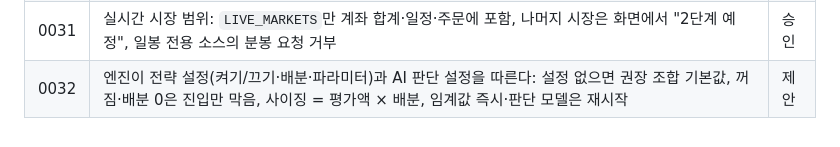
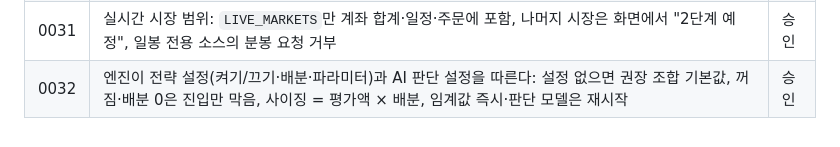
Before and after one commit to potakim/quantpilot, a Markdown page: docs/adr/README.md, the part around the change. Drawn GitHub-style.

```diff
--- a/docs/adr/README.md
+++ b/docs/adr/README.md
@@ -35,4 +35,4 @@
 | 0029 | 배포 전 운영 안정화: httpx 로그 비밀, 빈 환경변수 무시, 스케줄러 훅 보호, feed 표시, 배포 가드(업비트 복원·08:55~09:05), 첫 시작 경보 억제 | 승인 |
 | 0030 | 관문 증거 연결: G1은 `qp gate g1 --write` → settings, G2는 운영 앱 `DbCalibration`(qp report ab와 같은 계산) | 승인 |
 | 0031 | 실시간 시장 범위: `LIVE_MARKETS`만 계좌 합계·일정·주문에 포함, 나머지 시장은 화면에서 "2단계 예정", 일봉 전용 소스의 분봉 요청 거부 | 승인 |
-| 0032 | 엔진이 전략 설정(켜기/끄기·배분·파라미터)과 AI 판단 설정을 따른다: 설정 없으면 권장 조합 기본값, 꺼짐·배분 0은 진입만 막음, 사이징 = 평가액 × 배분, 임계값 즉시·판단 모델은 재시작 | 제안 |
+| 0032 | 엔진이 전략 설정(켜기/끄기·배분·파라미터)과 AI 판단 설정을 따른다: 설정 없으면 권장 조합 기본값, 꺼짐·배분 0은 진입만 막음, 사이징 = 평가액 × 배분, 임계값 즉시·판단 모델은 재시작 | 승인 |
```
Also changed, not shown: docs/adr/0032-engine-follows-strategy-config.md (+1 -1 lines).
